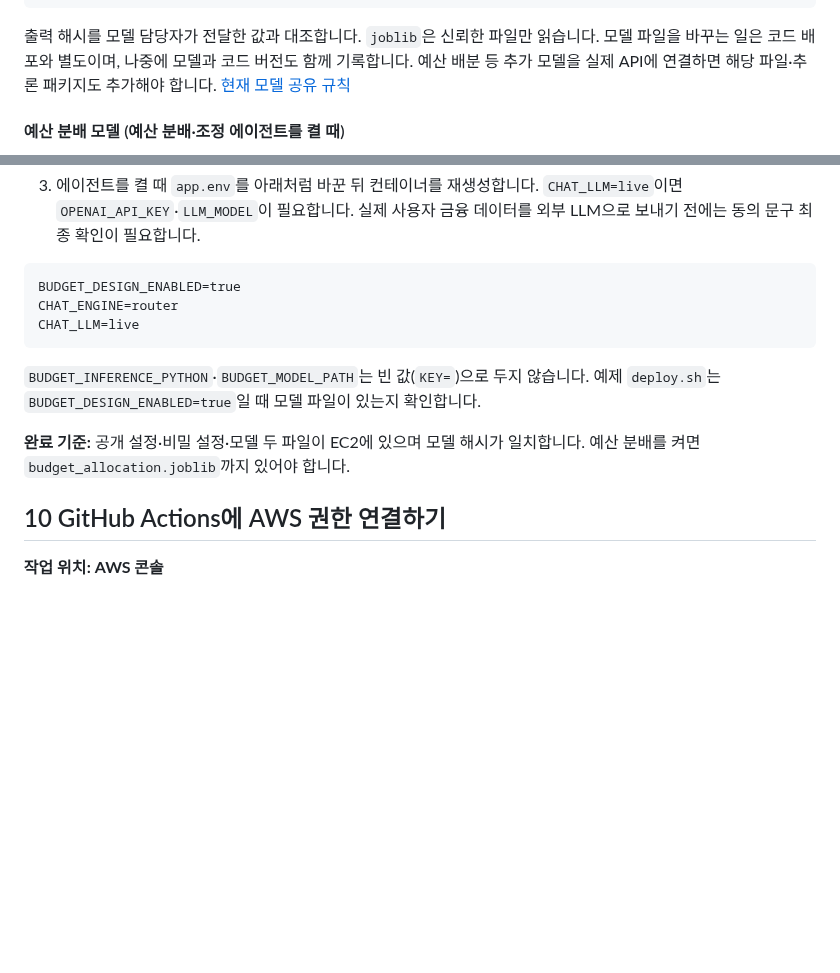
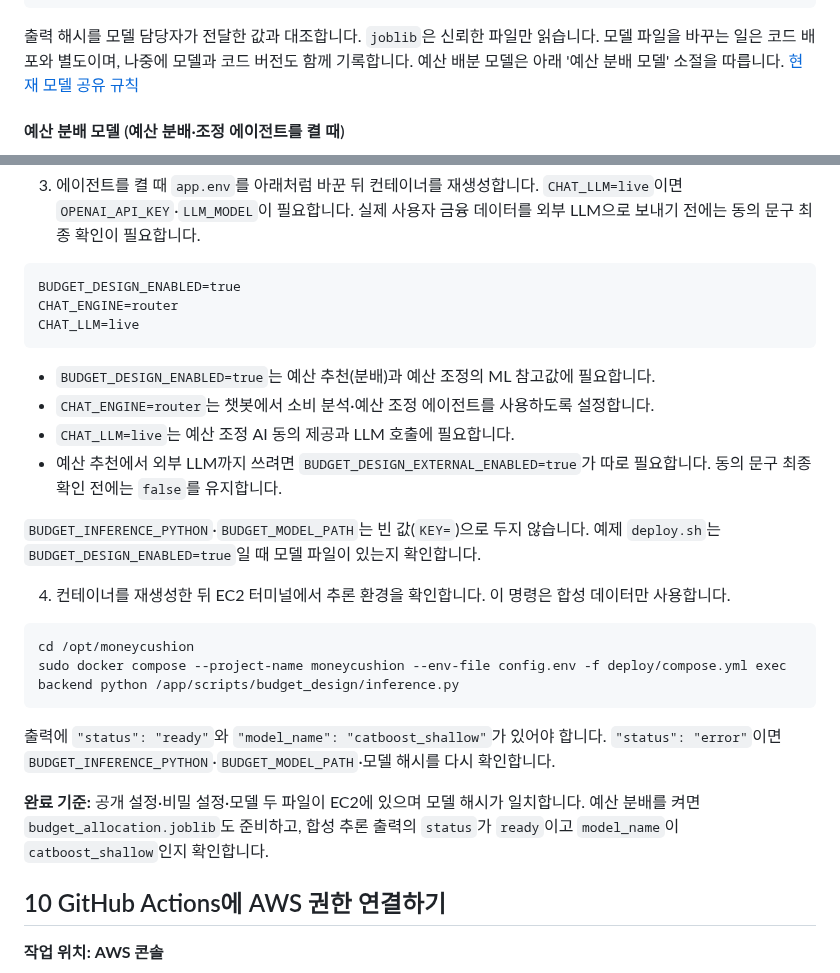
Before and after one commit to 20260528-skn-family-ai-33/SKN33-Final-4Team, a Markdown page: docs/AWS_DEPLOYMENT_GUIDE.md, 2 parts joined by grey strips. GitHub-like rendering; blank space fills up the shorter version.

Commit message:
2026.11.11/김혜리/docs: 예산 모델 활성화 후 합성 추론 확인 절차 추가

````diff
--- a/docs/AWS_DEPLOYMENT_GUIDE.md
+++ b/docs/AWS_DEPLOYMENT_GUIDE.md
@@ -409,7 +409,7 @@ sudo chmod 644 /opt/moneycushion/models/spending_category_svm.joblib /opt/moneyc
 sudo sha256sum /opt/moneycushion/models/spending_category_svm.joblib /opt/moneycushion/models/label_conflicts.csv
 ```
 
-출력 해시를 모델 담당자가 전달한 값과 대조합니다. `joblib`은 신뢰한 파일만 읽습니다. 모델 파일을 바꾸는 일은 코드 배포와 별도이며, 나중에 모델과 코드 버전도 함께 기록합니다. 예산 배분 등 추가 모델을 실제 API에 연결하면 해당 파일·추론 패키지도 추가해야 합니다. [현재 모델 공유 규칙](ML_MODELS.md)
+출력 해시를 모델 담당자가 전달한 값과 대조합니다. `joblib`은 신뢰한 파일만 읽습니다. 모델 파일을 바꾸는 일은 코드 배포와 별도이며, 나중에 모델과 코드 버전도 함께 기록합니다. 예산 배분 모델은 아래 '예산 분배 모델' 소절을 따릅니다. [현재 모델 공유 규칙](ML_MODELS.md)
 
 #### 예산 분배 모델 (예산 분배·조정 에이전트를 켤 때)
 
@@ -434,9 +434,23 @@ CHAT_ENGINE=router
 CHAT_LLM=live
 ```
 
+- `BUDGET_DESIGN_ENABLED=true`는 예산 추천(분배)과 예산 조정의 ML 참고값에 필요합니다.
+- `CHAT_ENGINE=router`는 챗봇에서 소비 분석·예산 조정 에이전트를 사용하도록 설정합니다.
+- `CHAT_LLM=live`는 예산 조정 AI 동의 제공과 LLM 호출에 필요합니다.
+- 예산 추천에서 외부 LLM까지 쓰려면 `BUDGET_DESIGN_EXTERNAL_ENABLED=true`가 따로 필요합니다. 동의 문구 최종 확인 전에는 `false`를 유지합니다.
+
 `BUDGET_INFERENCE_PYTHON`·`BUDGET_MODEL_PATH`는 빈 값(`KEY=`)으로 두지 않습니다. 예제 `deploy.sh`는 `BUDGET_DESIGN_ENABLED=true`일 때 모델 파일이 있는지 확인합니다.
 
-**완료 기준:** 공개 설정·비밀 설정·모델 두 파일이 EC2에 있으며 모델 해시가 일치합니다. 예산 분배를 켜면 `budget_allocation.joblib`까지 있어야 합니다.
+4. 컨테이너를 재생성한 뒤 EC2 터미널에서 추론 환경을 확인합니다. 이 명령은 합성 데이터만 사용합니다.
+
+```bash
+cd /opt/moneycushion
+sudo docker compose --project-name moneycushion --env-file config.env -f deploy/compose.yml exec backend python /app/scripts/budget_design/inference.py
+```
+
+출력에 `"status": "ready"`와 `"model_name": "catboost_shallow"`가 있어야 합니다. `"status": "error"`이면 `BUDGET_INFERENCE_PYTHON`·`BUDGET_MODEL_PATH`·모델 해시를 다시 확인합니다.
+
+**완료 기준:** 공개 설정·비밀 설정·모델 두 파일이 EC2에 있으며 모델 해시가 일치합니다. 예산 분배를 켜면 `budget_allocation.joblib`도 준비하고, 합성 추론 출력의 `status`가 `ready`이고 `model_name`이 `catboost_shallow`인지 확인합니다.
 
 ## 10 GitHub Actions에 AWS 권한 연결하기
 
````
